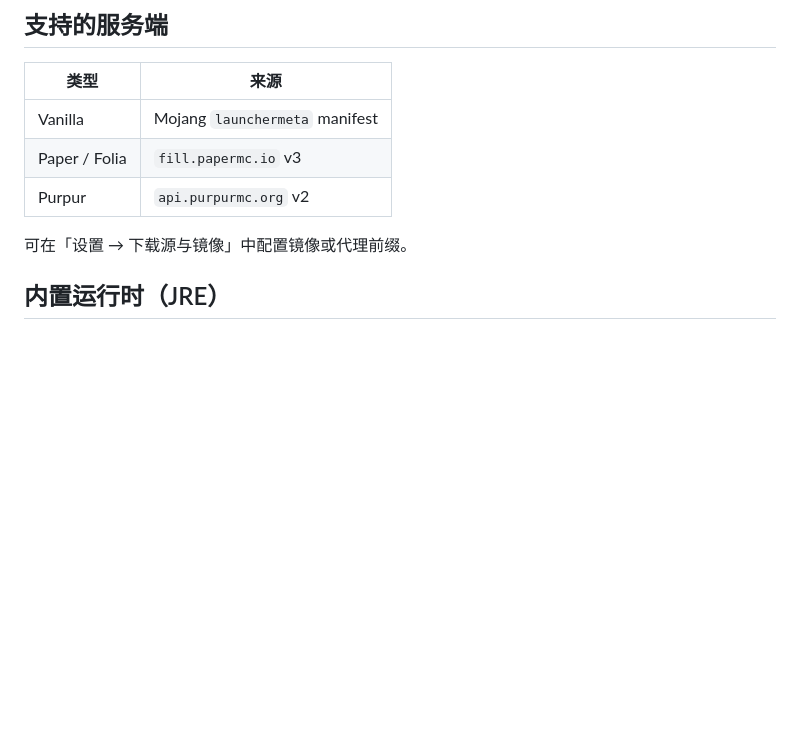
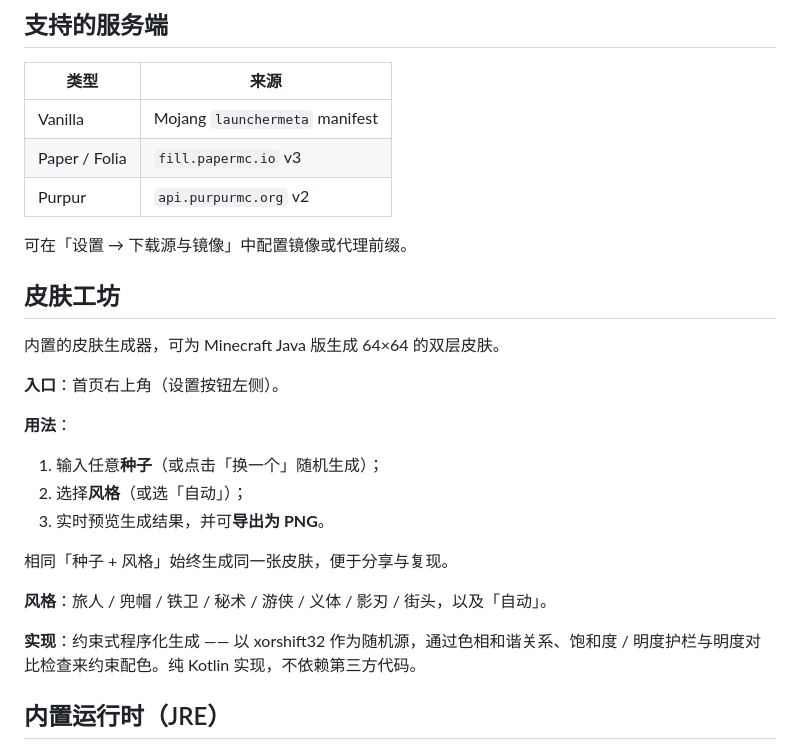
Before and after one commit to starclimber/AndroidMCServer, a Markdown page: README.md, the part around the change. Drawn GitHub-style; blank space fills up the shorter version.

```diff
--- a/README.md
+++ b/README.md
@@ -47,6 +47,24 @@
 | Purpur | `api.purpurmc.org` v2 |
 
 可在「设置 → 下载源与镜像」中配置镜像或代理前缀。
+
+## 皮肤工坊
+
+内置的皮肤生成器，可为 Minecraft Java 版生成 64×64 的双层皮肤。
+
+**入口**：首页右上角（设置按钮左侧）。
+
+**用法**：
+
+1. 输入任意**种子**（或点击「换一个」随机生成）；
+2. 选择**风格**（或选「自动」）；
+3. 实时预览生成结果，并可**导出为 PNG**。
+
+相同「种子 + 风格」始终生成同一张皮肤，便于分享与复现。
+
+**风格**：旅人 / 兜帽 / 铁卫 / 秘术 / 游侠 / 义体 / 影刃 / 街头，以及「自动」。
+
+**实现**：约束式程序化生成 —— 以 xorshift32 作为随机源，通过色相和谐关系、饱和度 / 明度护栏与明度对比检查来约束配色。纯 Kotlin 实现，不依赖第三方代码。
 
 ## 内置运行时（JRE）
 
```
Also changed, not shown: README.en.md (+18 -0 lines).
